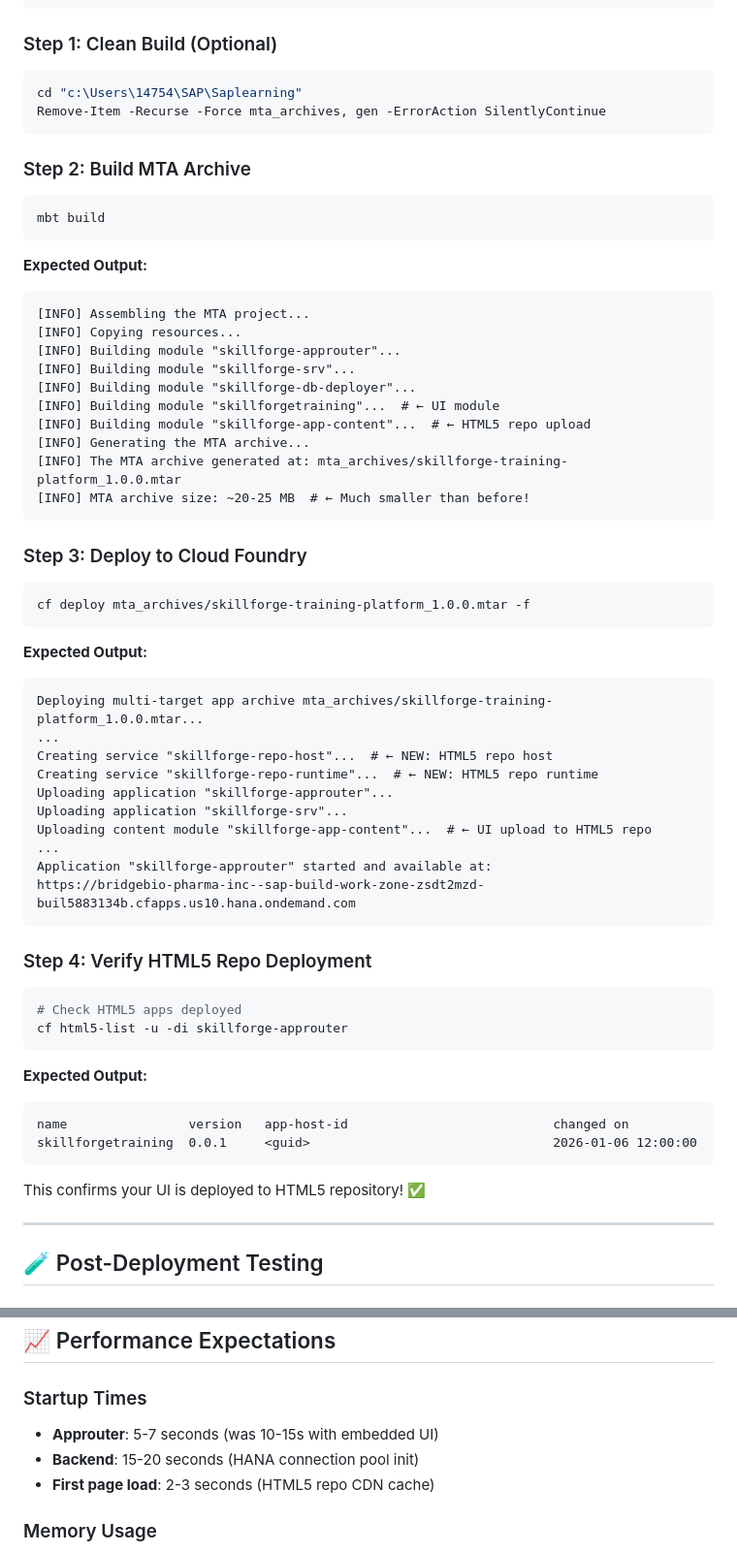
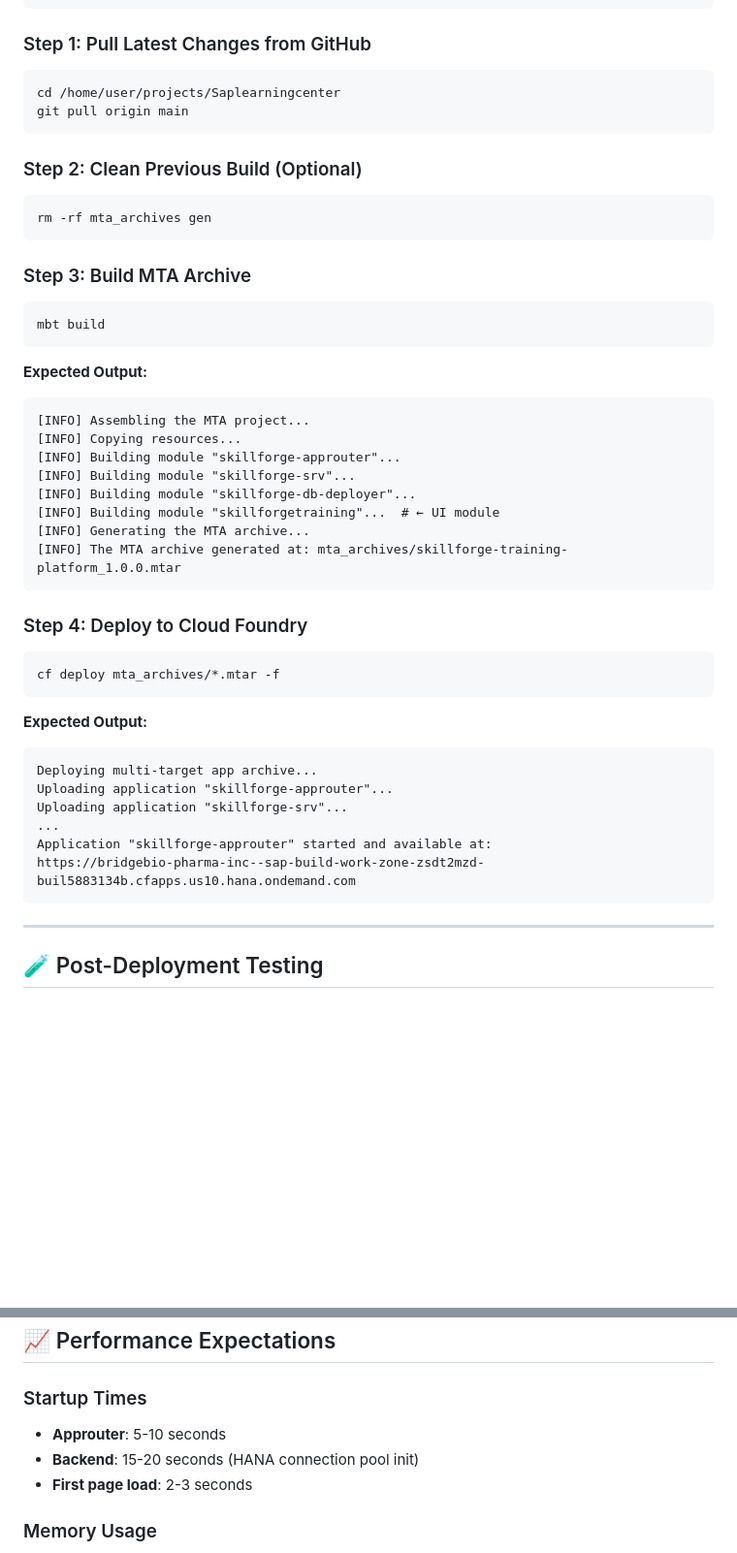
Before and after one commit to Nikhil28281998/Saplearning, a Markdown page: DEPLOYMENT_GUIDE.md, 2 parts joined by grey strips. Shown at 97% size. Rendered like a GitHub page; blank space fills up the shorter version.

````diff
--- a/DEPLOYMENT_GUIDE.md
+++ b/DEPLOYMENT_GUIDE.md
@@ -72,14 +60,19 @@ mbt --version          # Should be 1.2+
 cf target
 ```
 
-### Step 1: Clean Build (Optional)
-```powershell
-cd "c:\Users\14754\SAP\Saplearning"
-Remove-Item -Recurse -Force mta_archives, gen -ErrorAction SilentlyContinue
+### Step 1: Pull Latest Changes from GitHub
+```bash
+cd /home/user/projects/Saplearningcenter
+git pull origin main
 ```
 
-### Step 2: Build MTA Archive
-```powershell
+### Step 2: Clean Previous Build (Optional)
+```bash
+rm -rf mta_archives gen
+```
+
+### Step 3: Build MTA Archive
+```bash
 mbt build
 ```
 
@@ -91,44 +84,24 @@ mbt build
 [INFO] Building module "skillforge-srv"...
 [INFO] Building module "skillforge-db-deployer"...
 [INFO] Building module "skillforgetraining"...  # ← UI module
-[INFO] Building module "skillforge-app-content"...  # ← HTML5 repo upload
 [INFO] Generating the MTA archive...
 [INFO] The MTA archive generated at: mta_archives/skillforge-training-platform_1.0.0.mtar
-[INFO] MTA archive size: ~20-25 MB  # ← Much smaller than before!
 ```
 
-### Step 3: Deploy to Cloud Foundry
-```powershell
-cf deploy mta_archives/skillforge-training-platform_1.0.0.mtar -f
+### Step 4: Deploy to Cloud Foundry
+```bash
+cf deploy mta_archives/*.mtar -f
 ```
 
 **Expected Output:**
 ```
-Deploying multi-target app archive mta_archives/skillforge-training-platform_1.0.0.mtar...
-...
-Creating service "skillforge-repo-host"...  # ← NEW: HTML5 repo host
-Creating service "skillforge-repo-runtime"...  # ← NEW: HTML5 repo runtime
+Deploying multi-target app archive...
 Uploading application "skillforge-approuter"...
 Uploading application "skillforge-srv"...
-Uploading content module "skillforge-app-content"...  # ← UI upload to HTML5 repo
 ...
 Application "skillforge-approuter" started and available at:
 https://bridgebio-pharma-inc--sap-build-work-zone-zsdt2mzd-buil5883134b.cfapps.us10.hana.ondemand.com
 ```
-
-### Step 4: Verify HTML5 Repo Deployment
-```powershell
-# Check HTML5 apps deployed
-cf html5-list -u -di skillforge-approuter
-```
-
-**Expected Output:**
-```
-name                version   app-host-id                           changed on
-skillforgetraining  0.0.1     <guid>                                2026-01-06 12:00:00
-```
-
-This confirms your UI is deployed to HTML5 repository! ✅
 
 ---
 
@@ -271,9 +247,9 @@ cf html5-list -u -di skillforge-approuter
 ## 📈 Performance Expectations
 
 ### Startup Times
-- **Approuter**: 5-7 seconds (was 10-15s with embedded UI)
+- **Approuter**: 5-10 seconds
 - **Backend**: 15-20 seconds (HANA connection pool init)
-- **First page load**: 2-3 seconds (HTML5 repo CDN cache)
+- **First page load**: 2-3 seconds
 
 ### Memory Usage
 - **Approuter**: 200-300 MB (of 1GB allocated)
````
Also changed, not shown: other parts of DEPLOYMENT_GUIDE.md (+51 -60 lines), README.md (+57 -36 lines).
